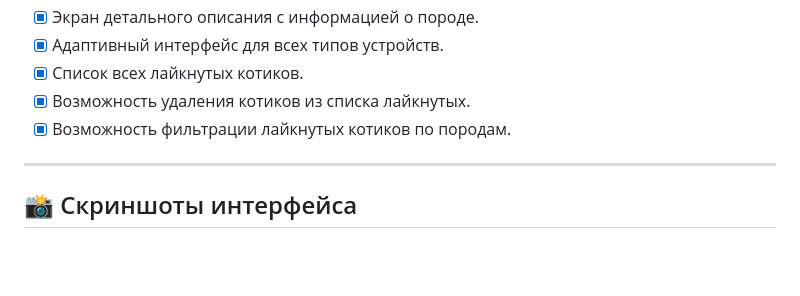
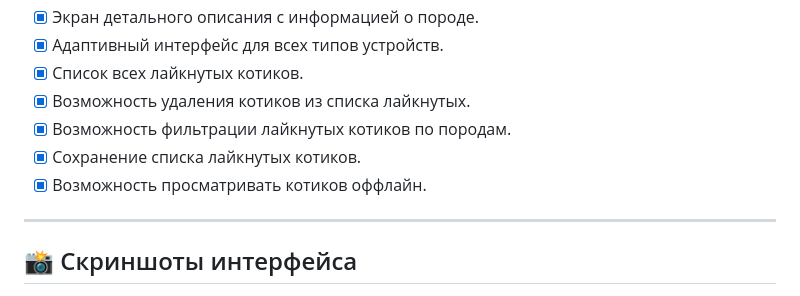
Before and after one commit to Vvil1568/Catinder, a Markdown page: README.md, the part around the change. GitHub-like rendering; blank space fills up the shorter version.

```diff
--- a/README.md
+++ b/README.md
@@ -37,6 +37,8 @@
 - [x] Список всех лайкнутых котиков.
 - [x] Возможность удаления котиков из списка лайкнутых.
 - [x] Возможность фильтрации лайкнутых котиков по породам.
+- [x] Сохранение списка лайкнутых котиков.
+- [x] Возможность просматривать котиков оффлайн.
 
 ---
 
```
